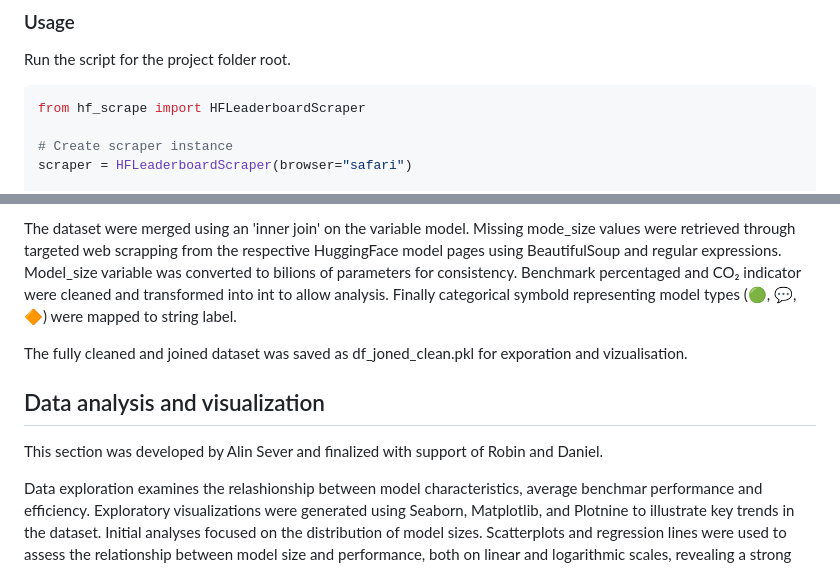
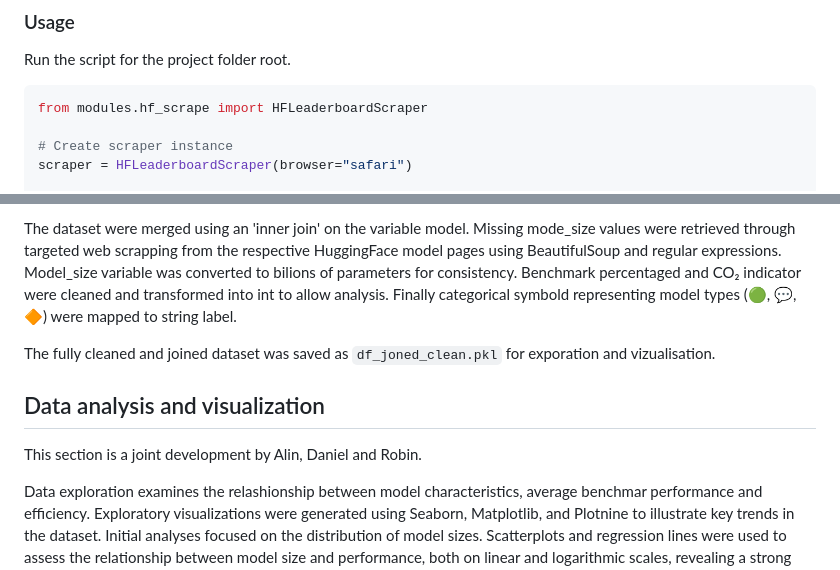
Before and after one commit to dhub100/CIP_HS2025_205, a Markdown page: README.md, 2 parts joined by grey strips. Drawn GitHub-style.

Commit message:
minor changes in readme file

````diff
--- a/README.md
+++ b/README.md
@@ -87,7 +87,7 @@ Install the required Python packages: `bash    pip install selenium`
 Run the script for the project folder root.
 
 ``` python
-from hf_scrape import HFLeaderboardScraper
+from modules.hf_scrape import HFLeaderboardScraper
 
 # Create scraper instance
 scraper = HFLeaderboardScraper(browser="safari")
@@ -117,12 +117,12 @@ Datasets were checked for duplicate row. Model names were than standardized by a
 
 The dataset were merged using an 'inner join' on the variable model. Missing mode_size values were retrieved through targeted web scrapping from the respective HuggingFace model pages using BeautifulSoup and regular expressions. Model_size variable was converted to bilions of parameters for consistency. Benchmark percentaged and CO₂ indicator were cleaned and transformed into int to allow analysis. Finally categorical symbold representing model types (🟢, 💬, 🔶) were mapped to string label.
 
-The fully cleaned and joined dataset was saved as df_joned_clean.pkl for exporation and vizualisation.
+The fully cleaned and joined dataset was saved as `df_joned_clean.pkl` for exporation and vizualisation.
 
 
 ## Data analysis and visualization
 
-This section was developed by Alin Sever and finalized with support of Robin and Daniel.
+This section is a joint development by Alin, Daniel and Robin.
 
 Data exploration  examines the relashionship between model characteristics, average benchmar performance and efficiency. Exploratory visualizations were generated using Seaborn, Matplotlib, and Plotnine to illustrate key trends in the dataset. Initial analyses focused on the distribution of model sizes. Scatterplots and regression lines were used to assess the relationship between model size and performance, both on linear and logarithmic scales, revealing a strong positive association.
 
````
